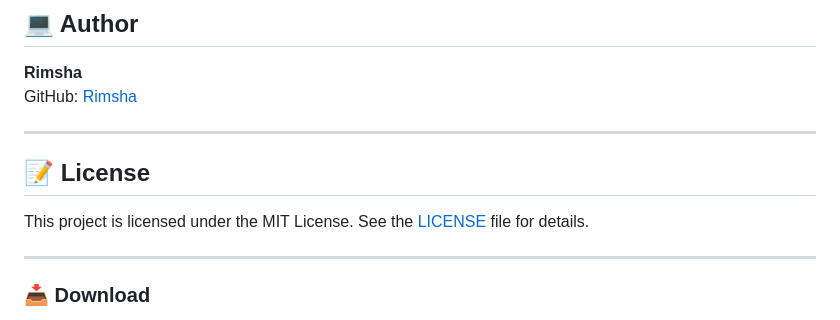
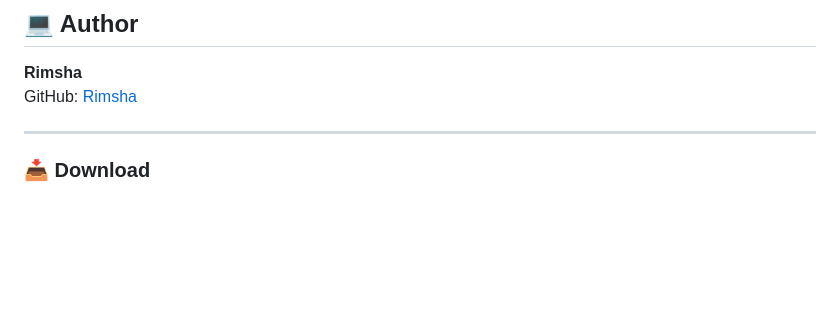
Before and after one commit to Rimsha8954/Flutter_projects, a Markdown page: GetXplore/animated_naviagtion_bar/README.md, the part around the change. Drawn GitHub-style; blank space fills up the shorter version.

```diff
--- a/GetXplore/animated_naviagtion_bar/README.md
+++ b/GetXplore/animated_naviagtion_bar/README.md
@@ -119,11 +119,6 @@ This project uses the following Flutter packages:
 **Rimsha**
 GitHub: [Rimsha](https://github.com/Rimsha8954)
 
----
-
-## 📝 License
-
-This project is licensed under the MIT License. See the [LICENSE](LICENSE) file for details.
 
 ---
 
```
